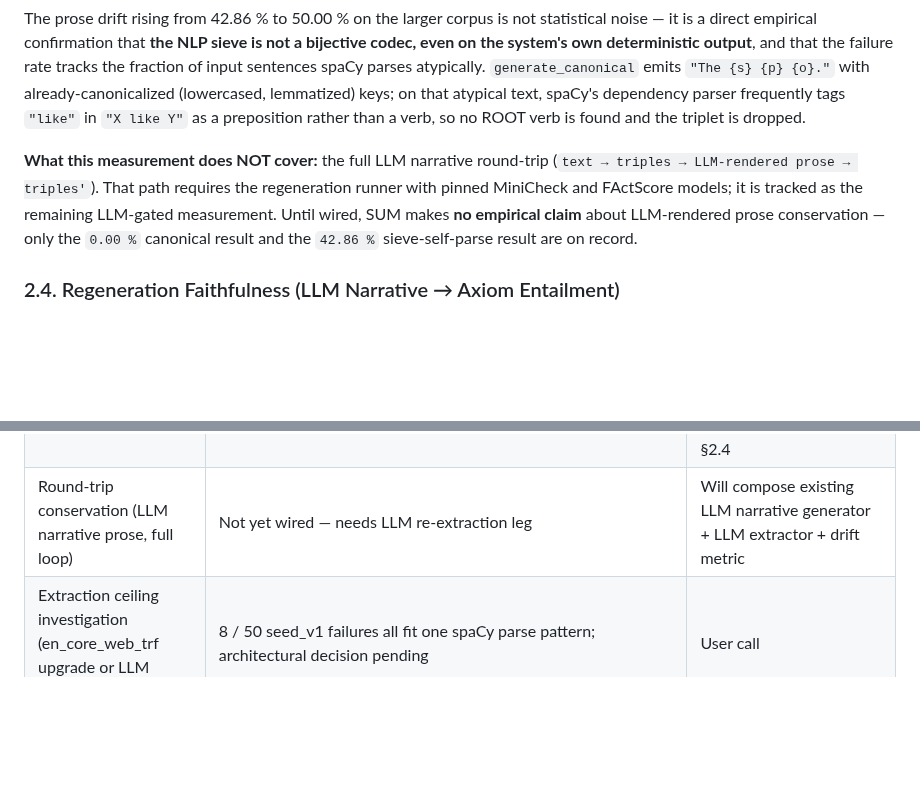
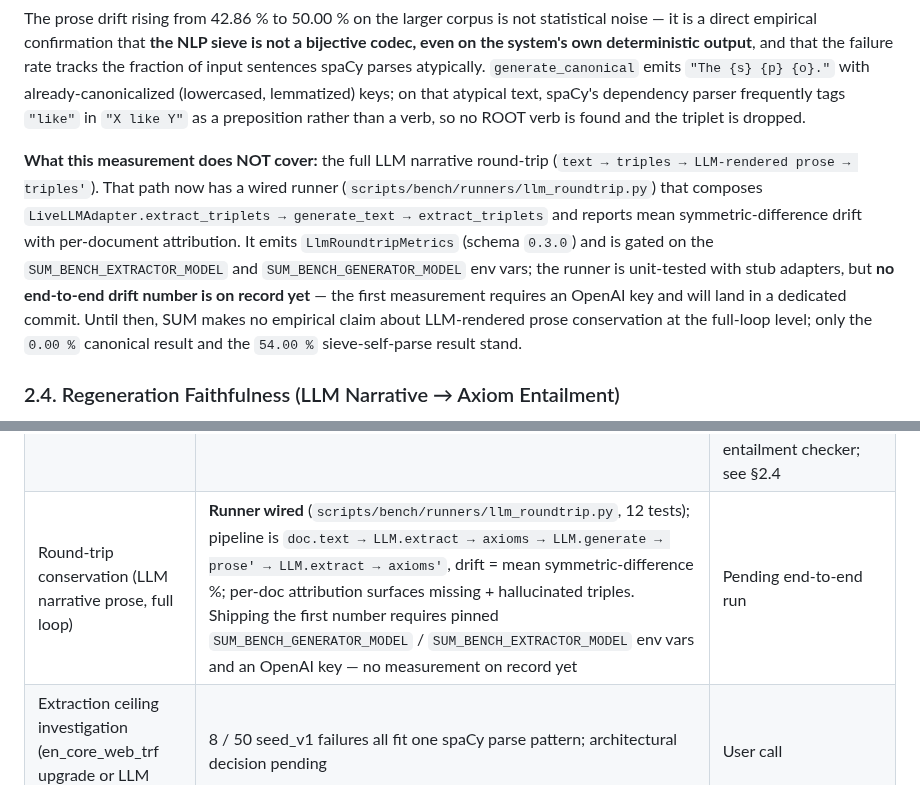
Before and after one commit to OtotaO/SUM, a Markdown page: docs/PROOF_BOUNDARY.md, 2 parts joined by grey strips. Drawn GitHub-style; blank space fills up the shorter version.

Commit message:
docs(PROOF_BOUNDARY): LLM narrative round-trip runner shipped — §2.3 + §6 updated
§2.3 no longer calls the full LLM loop an \"open measurement\"; the
runner exists (commit 9fd232d), it is unit-tested with stub adapters,
and the remaining gap is an end-to-end run with an OpenAI key to
produce the first drift number.

§6 scorecard row \"Round-trip conservation (LLM narrative prose, full
loop)\" is changed from \"Not yet wired — needs LLM re-extraction leg\"
to \"Runner wired, measurement pending\", naming the runner module
path, the pipeline, the gating env vars (SUM_BENCH_GENERATOR_MODEL +
SUM_BENCH_EXTRACTOR_MODEL), and the 12-test coverage.

No new empirical number is introduced here — that is explicitly the
scope of a future commit, analogous to 477eaac (FActScore 0.960).

Also corrects the stale \"42.86 %\" sieve-self-parse figure to the
current \"54.00 %\" from seed_v1 (the tighter lemmatization pass fixed
extraction F1 to 1.000 but revealed a slightly higher prose-re-extract
ceiling, documented in the scorecard table in §6).

Co-Authored-By: Claude Opus 4.7 (1M context) <noreply@anthropic.com>

```diff
--- a/docs/PROOF_BOUNDARY.md
+++ b/docs/PROOF_BOUNDARY.md
@@ -154,7 +154,7 @@ The canonical-template round-trip (§1.1) is **proven**; the round-trip over arb
 
 The prose drift rising from 42.86 % to 50.00 % on the larger corpus is not statistical noise — it is a direct empirical confirmation that **the NLP sieve is not a bijective codec, even on the system's own deterministic output**, and that the failure rate tracks the fraction of input sentences spaCy parses atypically. `generate_canonical` emits `"The {s} {p} {o}."` with already-canonicalized (lowercased, lemmatized) keys; on that atypical text, spaCy's dependency parser frequently tags `"like"` in `"X like Y"` as a preposition rather than a verb, so no ROOT verb is found and the triplet is dropped.
 
-**What this measurement does NOT cover:** the full LLM narrative round-trip (`text → triples → LLM-rendered prose → triples'`). That path requires the regeneration runner with pinned MiniCheck and FActScore models; it is tracked as the remaining LLM-gated measurement. Until wired, SUM makes **no empirical claim** about LLM-rendered prose conservation — only the `0.00 %` canonical result and the `42.86 %` sieve-self-parse result are on record.
+**What this measurement does NOT cover:** the full LLM narrative round-trip (`text → triples → LLM-rendered prose → triples'`). That path now has a wired runner (`scripts/bench/runners/llm_roundtrip.py`) that composes `LiveLLMAdapter.extract_triplets → generate_text → extract_triplets` and reports mean symmetric-difference drift with per-document attribution. It emits `LlmRoundtripMetrics` (schema `0.3.0`) and is gated on the `SUM_BENCH_EXTRACTOR_MODEL` and `SUM_BENCH_GENERATOR_MODEL` env vars; the runner is unit-tested with stub adapters, but **no end-to-end drift number is on record yet** — the first measurement requires an OpenAI key and will land in a dedicated commit. Until then, SUM makes no empirical claim about LLM-rendered prose conservation at the full-loop level; only the `0.00 %` canonical result and the `54.00 %` sieve-self-parse result stand.
 
 ### 2.4. Regeneration Faithfulness (LLM Narrative → Axiom Entailment)
 
@@ -253,7 +253,7 @@ SUM's ultimate goal is a **bidirectional knowledge distillation engine**: turn n
 | Round-trip conservation (canonical) | Proven + empirically verified per-run | §1.1; 0.00% drift on `seed_tiny_v1` and `seed_v1` (commits `a6606eb`, current) |
 | Round-trip conservation (sieve re-extract of canonical text) | Measured | 42.86% (seed_tiny) / 50.00% (seed_v1) drift; sieve is not bijective even on its own output |
 | Regeneration faithfulness (LLM narrative from axioms) | **Measured** | FActScore = **0.960** (48/50 claims supported) on seed_v1 with `gpt-4o-mini-2024-07-18` for both generator and entailment checker; see §2.4 |
-| Round-trip conservation (LLM narrative prose, full loop) | Not yet wired — needs LLM re-extraction leg | Will compose existing LLM narrative generator + LLM extractor + drift metric |
+| Round-trip conservation (LLM narrative prose, full loop) | **Runner wired** (`scripts/bench/runners/llm_roundtrip.py`, 12 tests); pipeline is `doc.text → LLM.extract → axioms → LLM.generate → prose' → LLM.extract → axioms'`, drift = mean symmetric-difference %; per-doc attribution surfaces missing + hallucinated triples. Shipping the first number requires pinned `SUM_BENCH_GENERATOR_MODEL` / `SUM_BENCH_EXTRACTOR_MODEL` env vars and an OpenAI key — no measurement on record yet | Pending end-to-end run |
 | Extraction ceiling investigation (en_core_web_trf upgrade or LLM fallback) | 8 / 50 seed_v1 failures all fit one spaCy parse pattern; architectural decision pending | User call |
 | Sliding-scale rendering parameters | **Interface shipped** (`TomeSliders`): 5 axes — density / length / formality / audience / perspective. Density slider actioned on the deterministic canonical path (lexicographic axiom subsetting); remaining 4 axes LLM-gated and captured in output header as metadata | Phase 30+ (LLM wiring for non-density axes) |
 | Cryptographic attestation | Working | Ed25519 + HMAC-SHA256 + Merkle chain |
```
